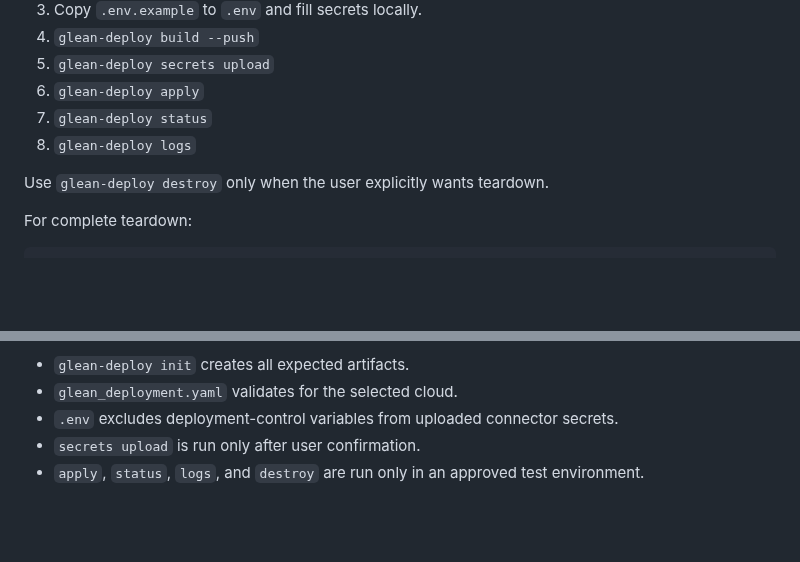
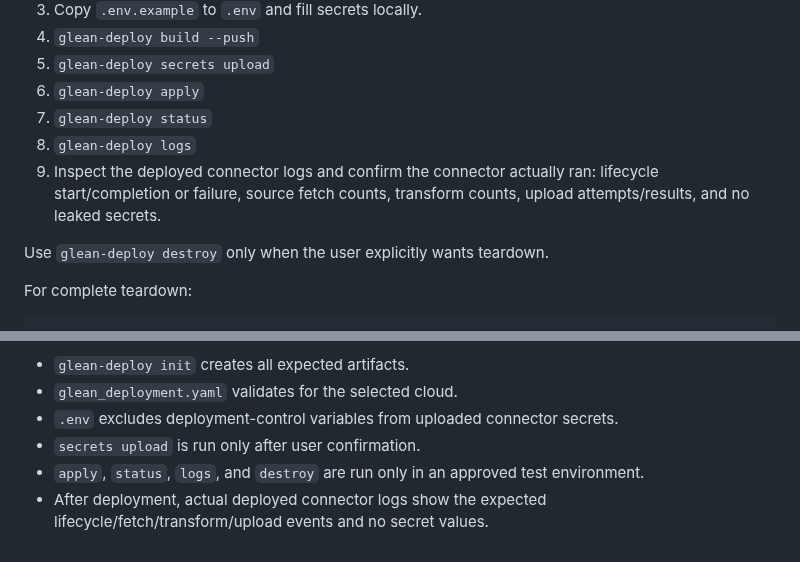
Before and after one commit to gleanwork/glean-indexing-sdk, a Markdown page: skills/connector-deployment/SKILL.md, 2 parts joined by grey strips. Drawn GitHub-style; blank space fills up the shorter version.

```diff
--- a/skills/connector-deployment/SKILL.md
+++ b/skills/connector-deployment/SKILL.md
@@ -214,6 +214,7 @@ After connector code and plan are ready:
 6. `glean-deploy apply`
 7. `glean-deploy status`
 8. `glean-deploy logs`
+9. Inspect the deployed connector logs and confirm the connector actually ran: lifecycle start/completion or failure, source fetch counts, transform counts, upload attempts/results, and no leaked secrets.
 
 Use `glean-deploy destroy` only when the user explicitly wants teardown.
 
@@ -234,3 +235,4 @@ For implementation evals with cloud access, verify:
 - `.env` excludes deployment-control variables from uploaded connector secrets.
 - `secrets upload` is run only after user confirmation.
 - `apply`, `status`, `logs`, and `destroy` are run only in an approved test environment.
+- After deployment, actual deployed connector logs show the expected lifecycle/fetch/transform/upload events and no secret values.
```
Also changed, not shown: skills/connector-builder/SKILL.md (+6 -0 lines).
